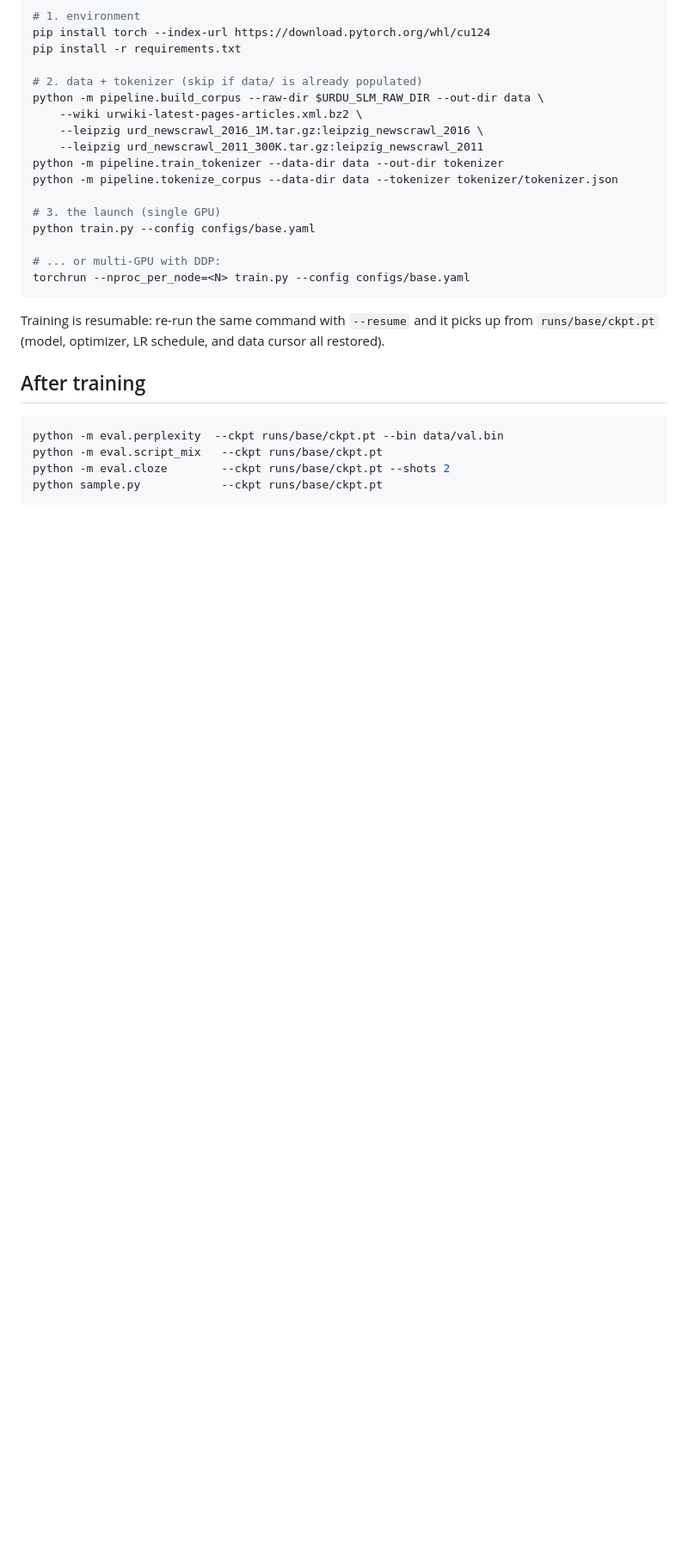
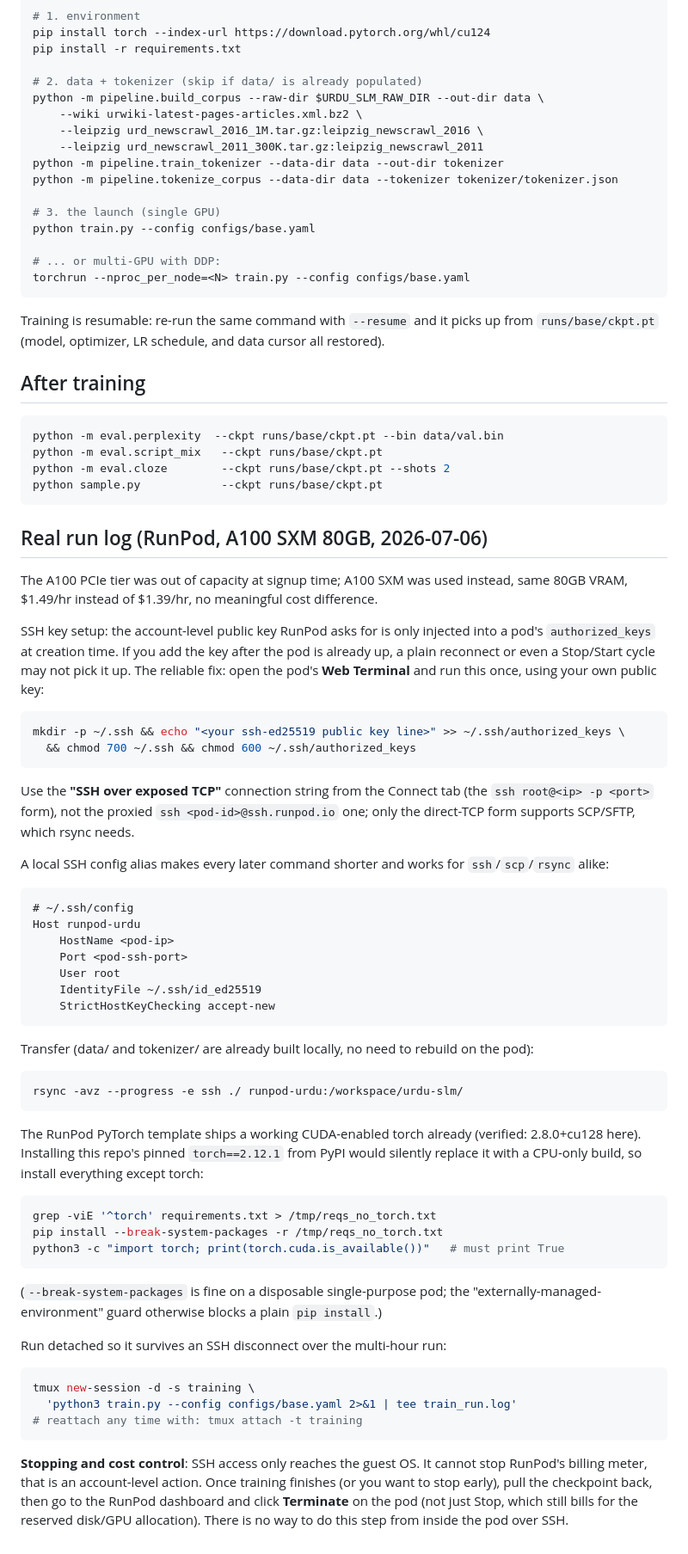
Before and after one commit to salmanadnan2257/urdu-slm, a Markdown page: docs/GPU_RUN.md, the part around the change. Shown at 86% size. Rendered like a GitHub page; blank space fills up the shorter version.

Commit message:
Document the real RunPod GPU run (SSH key setup, torch/CUDA gotcha, tmux launch)

````diff
--- a/docs/GPU_RUN.md
+++ b/docs/GPU_RUN.md
@@ -99,3 +99,65 @@ python -m eval.script_mix   --ckpt runs/base/ckpt.pt
 python -m eval.cloze        --ckpt runs/base/ckpt.pt --shots 2
 python sample.py            --ckpt runs/base/ckpt.pt
 ```
+
+## Real run log (RunPod, A100 SXM 80GB, 2026-07-06)
+
+The A100 PCIe tier was out of capacity at signup time; A100 SXM was used instead,
+same 80GB VRAM, $1.49/hr instead of $1.39/hr, no meaningful cost difference.
+
+SSH key setup: the account-level public key RunPod asks for is only injected into
+a pod's `authorized_keys` at creation time. If you add the key after the pod is
+already up, a plain reconnect or even a Stop/Start cycle may not pick it up. The
+reliable fix: open the pod's **Web Terminal** and run this once, using your own
+public key:
+```bash
+mkdir -p ~/.ssh && echo "<your ssh-ed25519 public key line>" >> ~/.ssh/authorized_keys \
+  && chmod 700 ~/.ssh && chmod 600 ~/.ssh/authorized_keys
+```
+Use the **"SSH over exposed TCP"** connection string from the Connect tab (the
+`ssh root@<ip> -p <port>` form), not the proxied `ssh <pod-id>@ssh.runpod.io` one;
+only the direct-TCP form supports SCP/SFTP, which rsync needs.
+
+A local SSH config alias makes every later command shorter and works for
+`ssh`/`scp`/`rsync` alike:
+```
+# ~/.ssh/config
+Host runpod-urdu
+    HostName <pod-ip>
+    Port <pod-ssh-port>
+    User root
+    IdentityFile ~/.ssh/id_ed25519
+    StrictHostKeyChecking accept-new
+```
+
+Transfer (data/ and tokenizer/ are already built locally, no need to rebuild on
+the pod):
+```bash
+rsync -avz --progress -e ssh ./ runpod-urdu:/workspace/urdu-slm/
+```
+
+The RunPod PyTorch template ships a working CUDA-enabled torch already
+(verified: 2.8.0+cu128 here). Installing this repo's pinned `torch==2.12.1` from
+PyPI would silently replace it with a CPU-only build, so install everything
+except torch:
+```bash
+grep -viE '^torch' requirements.txt > /tmp/reqs_no_torch.txt
+pip install --break-system-packages -r /tmp/reqs_no_torch.txt
+python3 -c "import torch; print(torch.cuda.is_available())"   # must print True
+```
+(`--break-system-packages` is fine on a disposable single-purpose pod; the
+"externally-managed-environment" guard otherwise blocks a plain `pip install`.)
+
+Run detached so it survives an SSH disconnect over the multi-hour run:
+```bash
+tmux new-session -d -s training \
+  'python3 train.py --config configs/base.yaml 2>&1 | tee train_run.log'
+# reattach any time with: tmux attach -t training
+```
+
+**Stopping and cost control**: SSH access only reaches the guest OS. It cannot
+stop RunPod's billing meter, that is an account-level action. Once training
+finishes (or you want to stop early), pull the checkpoint back, then go to the
+RunPod dashboard and click **Terminate** on the pod (not just Stop, which still
+bills for the reserved disk/GPU allocation). There is no way to do this step
+from inside the pod over SSH.
````
